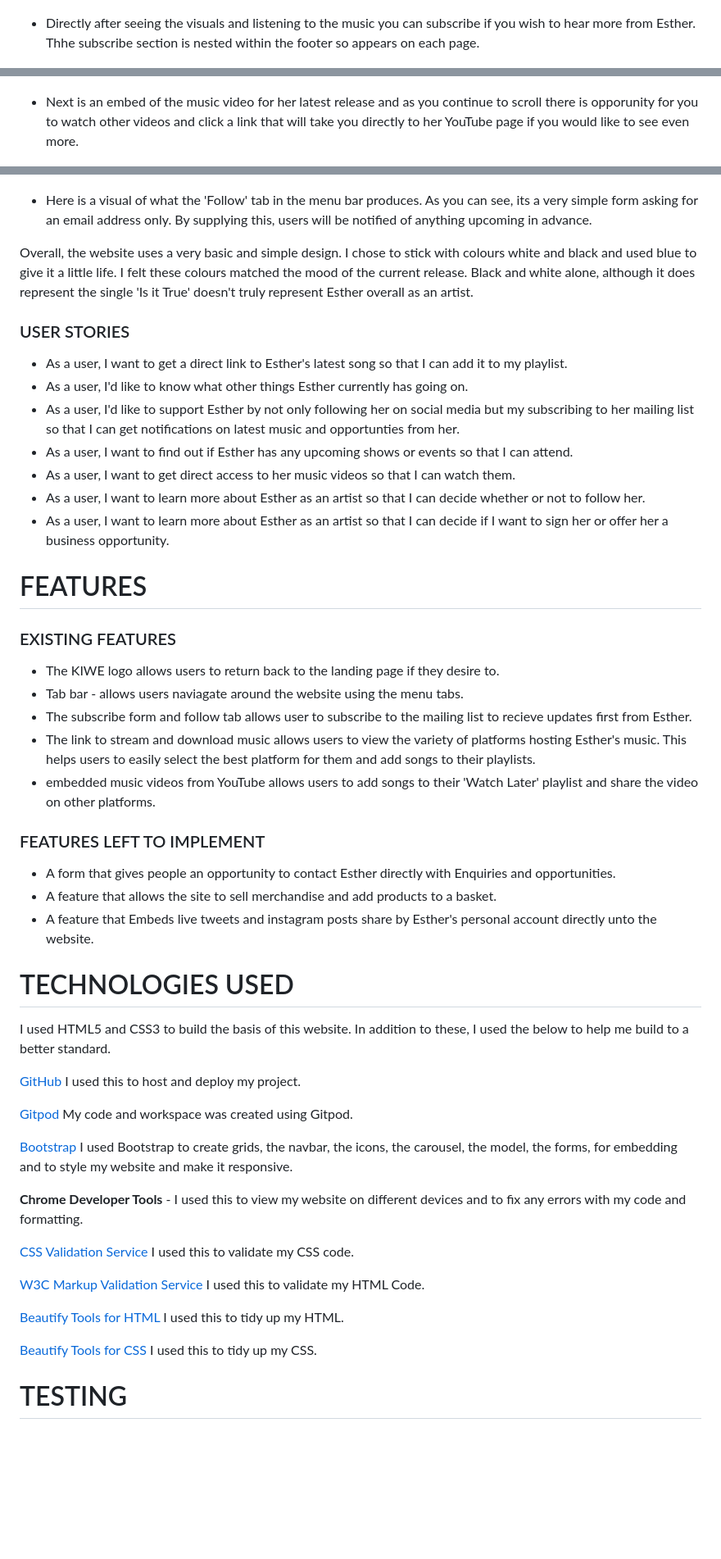
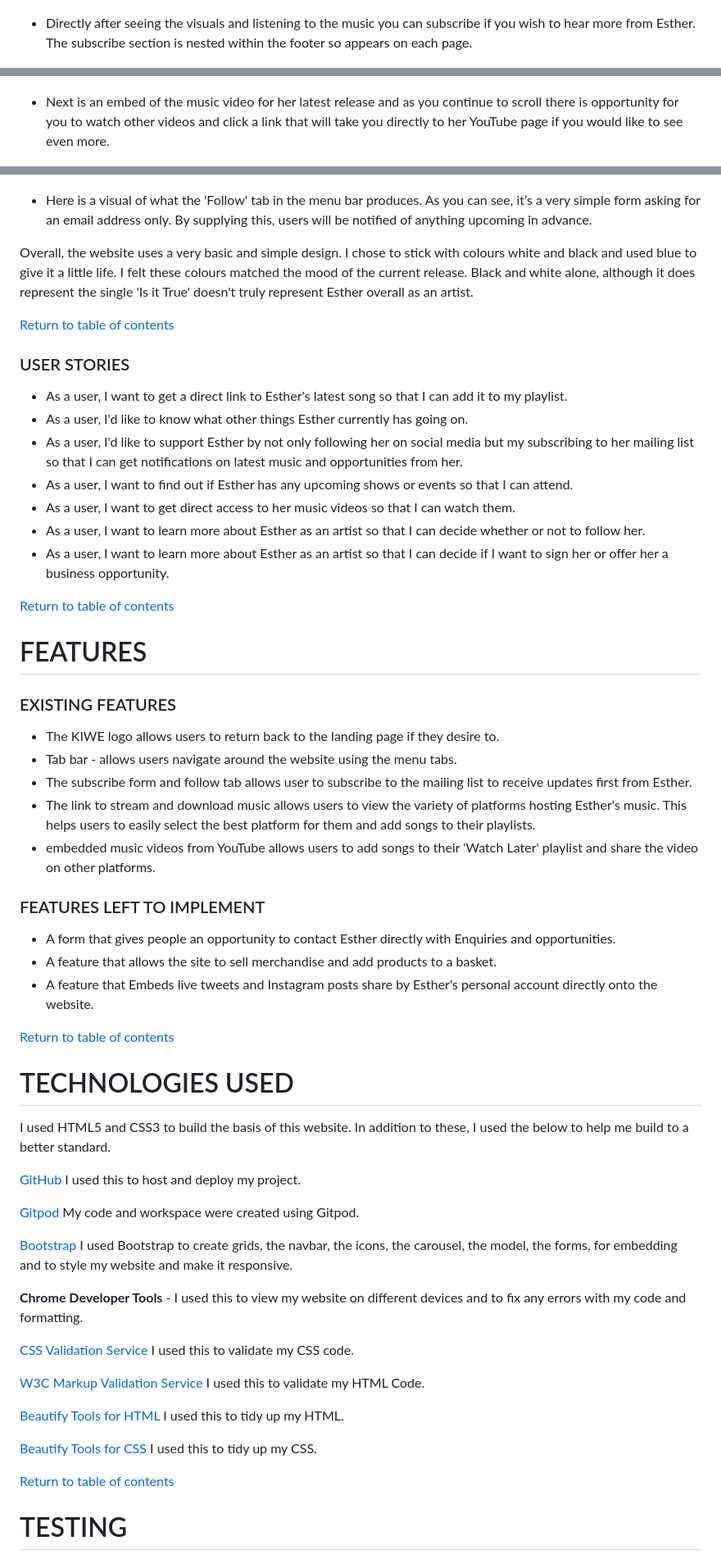
Before and after one commit to iamesthercole/KIWE2, a Markdown page: README.md, 3 parts joined by grey strips. Shown: that part at 82% size. GitHub-like rendering; blank space fills up the shorter version.

```diff
--- a/README.md
+++ b/README.md
@@ -120,7 +125,7 @@ The landing page has a very simple design. The main feature is a breath taking i
 
 ![Landing Page Music Subscribe Section](resources/images/landing-page-subscribe.jpg)
 
-- Directly after seeing the visuals and listening to the music you can subscribe if you wish to hear more from Esther. Thhe subscribe section is nested within the footer so appears on each page.
+- Directly after seeing the visuals and listening to the music you can subscribe if you wish to hear more from Esther. The subscribe section is nested within the footer so appears on each page.
 
 ![Home Page Main Image](resources/images/home-page-main-image.jpg)
 
@@ -132,7 +137,7 @@ The landing page has a very simple design. The main feature is a breath taking i
 
 ![Home Page Video Section](resources/images/home-page-video-section-one.jpg)
 
-- Next is an embed of the music video for her latest release and as you continue to scroll there is opporunity for you to watch other videos and click a link that will take you directly to her YouTube page if you would like to see even more.
+- Next is an embed of the music video for her latest release and as you continue to scroll there is opportunity for you to watch other videos and click a link that will take you directly to her YouTube page if you would like to see even more.
 
 ![Home Page Video Section](resources/images/home-page-video-section-two.jpg)
 
@@ -142,41 +147,46 @@ The landing page has a very simple design. The main feature is a breath taking i
 
 ![Follow Option](resources/images/follow.jpg)
 
-- Here is a visual of what the 'Follow' tab in the menu bar produces. As you can see, its a very simple form asking for an email address only. By supplying this, users will be notified of anything upcoming in advance.
+- Here is a visual of what the 'Follow' tab in the menu bar produces. As you can see, it’s a very simple form asking for an email address only. By supplying this, users will be notified of anything upcoming in advance.
 
 Overall, the website uses a very basic and simple design. I chose to stick with colours white and black and used blue to give it a little life. I felt these colours matched the mood of the current release. Black and white alone, although it does represent the single 'Is it True' doesn't truly represent Esther overall as an artist.
+
+[Return to table of contents](#table-of-contents)
 
 ### USER STORIES
 
 - As a user, I want to get a direct link to Esther's latest song so that I can add it to my playlist.
 - As a user, I'd like to know what other things Esther currently has going on.
-- As a user, I'd like to support Esther by not only following her on social media but my subscribing to her mailing list so that I can get notifications on latest music and opportunties from her.
+- As a user, I'd like to support Esther by not only following her on social media but my subscribing to her mailing list so that I can get notifications on latest music and opportunities from her.
 - As a user, I want to find out if Esther has any upcoming shows or events so that I can attend.
 - As a user, I want to get direct access to her music videos so that I can watch them.
 - As a user, I want to learn more about Esther as an artist so that I can decide whether or not to follow her.
 - As a user, I want to learn more about Esther as an artist so that I can decide if I want to sign her or offer her a business opportunity.
 
+[Return to table of contents](#table-of-contents)
 
 # FEATURES
 
 ### EXISTING FEATURES
 - The KIWE logo allows users to return back to the landing page if they desire to.
-- Tab bar - allows users naviagate around the website using the menu tabs.
-- The subscribe form and follow tab allows user to subscribe to the mailing list to recieve updates first from Esther.
+- Tab bar - allows users navigate around the website using the menu tabs.
+- The subscribe form and follow tab allows user to subscribe to the mailing list to receive updates first from Esther.
 - The link to stream and download music allows users to view the variety of platforms hosting Esther's music. This helps users to easily select the best platform for them and add songs to their playlists.
 - embedded music videos from YouTube allows users to add songs to their 'Watch Later' playlist and share the video on other platforms.
 
 ### FEATURES LEFT TO IMPLEMENT
 - A form that gives people an opportunity to contact Esther directly with Enquiries and opportunities.
 -  A feature that allows the site to sell merchandise and add products to a basket.
-- A feature that Embeds live tweets and instagram posts share by Esther's personal account directly unto the website.
+- A feature that Embeds live tweets and Instagram posts share by Esther's personal account directly onto the website.
+
+[Return to table of contents](#table-of-contents)
 
 # TECHNOLOGIES USED
 I used HTML5 and CSS3 to build the basis of this website. In addition to these, I used the below to help me build to a better standard.
 
 [GitHub](https://github.com/) I used this to host and deploy my project.
 
-[Gitpod](https://www.gitpod.io/) My code and workspace was created using Gitpod.
+[Gitpod](https://www.gitpod.io/) My code and workspace were created using Gitpod.
 
 [Bootstrap](https://getbootstrap.com/) I used Bootstrap to create grids, the navbar, the icons, the carousel, the model, the forms, for embedding and to style my website and make it responsive.
 
@@ -190,4 +200,6 @@ I used HTML5 and CSS3 to build the basis of this website. In addition to these,
 
 [Beautify Tools for CSS](https://beautifytools.com/css-beautifier.php) I used this to tidy up my CSS.
 
+[Return to table of contents](#table-of-contents)
+
 # TESTING
```
Also changed, not shown: other parts of README.md (+44 -20 lines), resources/images/logo.jpg (added), 2 other files.
